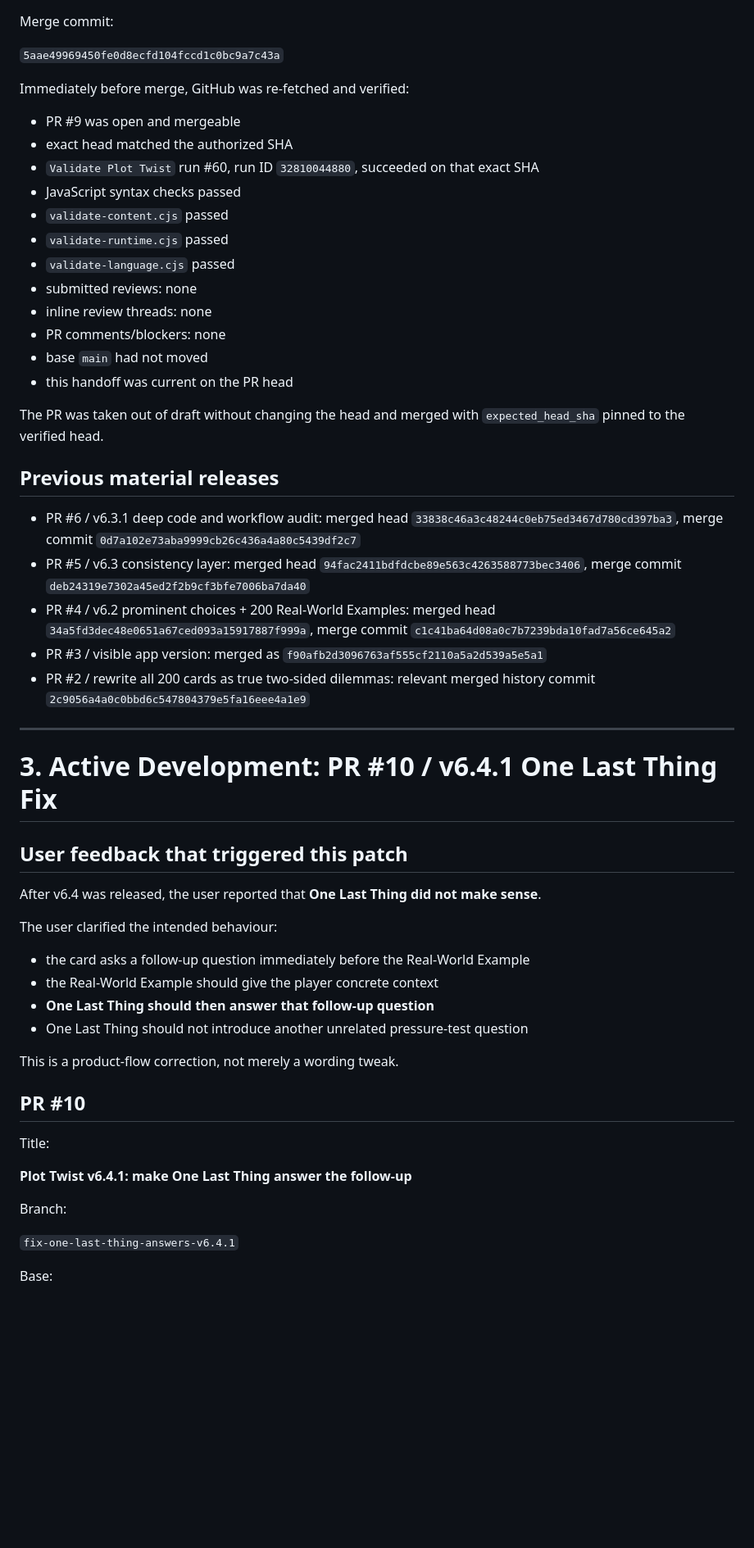
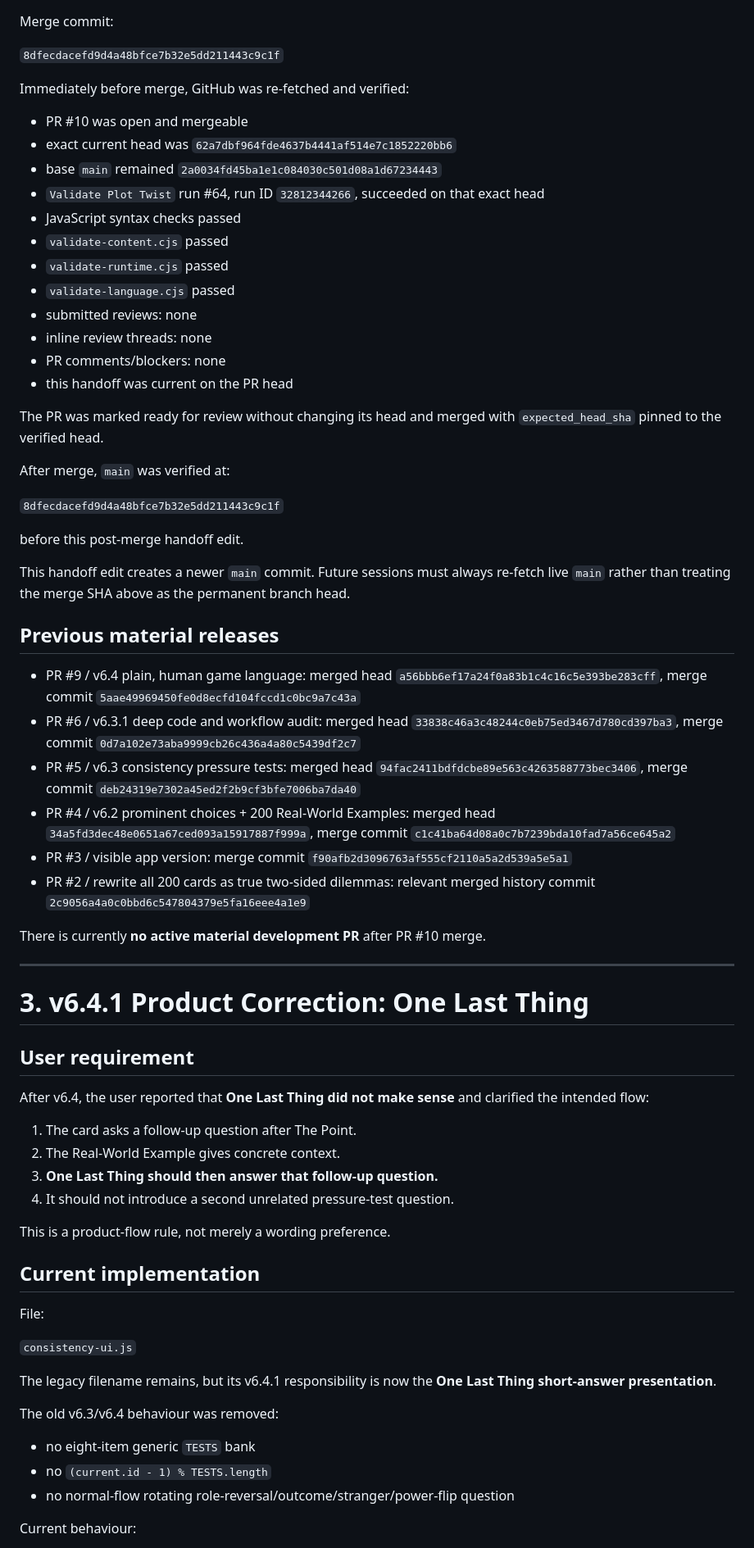
Before and after one commit to detratech/plot-twist, a Markdown page: docs/DEVELOPMENT_HANDOFF.md, the part around one of its changes. Shown at 82% size. Drawn GitHub-style; blank space fills up the shorter version.

Commit message:
Update handoff after v6.4.1 merge

```diff
--- a/docs/DEVELOPMENT_HANDOFF.md
+++ b/docs/DEVELOPMENT_HANDOFF.md
@@ -72,13 +52,14 @@ Exact merged PR head:
 
 Merge commit:
 
-`5aae49969450fe0d8ecfd104fccd1c0bc9a7c43a`
+`8dfecdacefd9d4a48bfce7b32e5dd211443c9c1f`
 
 Immediately before merge, GitHub was re-fetched and verified:
 
-- PR #9 was open and mergeable
-- exact head matched the authorized SHA
-- `Validate Plot Twist` run #60, run ID `32810044880`, succeeded on that exact SHA
+- PR #10 was open and mergeable
+- exact current head was `62a7dbf964fde4637b4441af514e7c1852220bb6`
+- base `main` remained `2a0034fd45ba1e1c084030c501d08a1d67234443`
+- `Validate Plot Twist` run #64, run ID `32812344266`, succeeded on that exact head
 - JavaScript syntax checks passed
 - `validate-content.cjs` passed
 - `validate-runtime.cjs` passed
@@ -86,45 +67,57 @@ Immediately before merge, GitHub was re-fetched and verified:
 - submitted reviews: none
 - inline review threads: none
 - PR comments/blockers: none
-- base `main` had not moved
 - this handoff was current on the PR head
 
-The PR was taken out of draft without changing the head and merged with `expected_head_sha` pinned to the verified head.
+The PR was marked ready for review without changing its head and merged with `expected_head_sha` pinned to the verified head.
+
+After merge, `main` was verified at:
+
+`8dfecdacefd9d4a48bfce7b32e5dd211443c9c1f`
+
+before this post-merge handoff edit.
+
+This handoff edit creates a newer `main` commit. Future sessions must always re-fetch live `main` rather than treating the merge SHA above as the permanent branch head.
 
 ## Previous material releases
 
+- PR #9 / v6.4 plain, human game language: merged head `a56bbb6ef17a24f0a83b1c4c16c5e393be283cff`, merge commit `5aae49969450fe0d8ecfd104fccd1c0bc9a7c43a`
 - PR #6 / v6.3.1 deep code and workflow audit: merged head `33838c46a3c48244c0eb75ed3467d780cd397ba3`, merge commit `0d7a102e73aba9999cb26c436a4a80c5439df2c7`
-- PR #5 / v6.3 consistency layer: merged head `94fac2411bdfdcbe89e563c4263588773bec3406`, merge commit `deb24319e7302a45ed2f2b9cf3bfe7006ba7da40`
+- PR #5 / v6.3 consistency pressure tests: merged head `94fac2411bdfdcbe89e563c4263588773bec3406`, merge commit `deb24319e7302a45ed2f2b9cf3bfe7006ba7da40`
 - PR #4 / v6.2 prominent choices + 200 Real-World Examples: merged head `34a5fd3dec48e0651a67ced093a15917887f999a`, merge commit `c1c41ba64d08a0c7b7239bda10fad7a56ce645a2`
-- PR #3 / visible app version: merged as `f90afb2d3096763af555cf2110a5a2d539a5e5a1`
+- PR #3 / visible app version: merge commit `f90afb2d3096763af555cf2110a5a2d539a5e5a1`
 - PR #2 / rewrite all 200 cards as true two-sided dilemmas: relevant merged history commit `2c9056a4a0c0bbd6c547804379e5fa16eee4a1e9`
+
+There is currently **no active material development PR** after PR #10 merge.
 
 ---
 
-# 3. Active Development: PR #10 / v6.4.1 One Last Thing Fix
+# 3. v6.4.1 Product Correction: One Last Thing
 
-## User feedback that triggered this patch
+## User requirement
 
-After v6.4 was released, the user reported that **One Last Thing did not make sense**.
+After v6.4, the user reported that **One Last Thing did not make sense** and clarified the intended flow:
 
-The user clarified the intended behaviour:
+1. The card asks a follow-up question after The Point.
+2. The Real-World Example gives concrete context.
+3. **One Last Thing should then answer that follow-up question.**
+4. It should not introduce a second unrelated pressure-test question.
 
-- the card asks a follow-up question immediately before the Real-World Example
-- the Real-World Example should give the player concrete context
-- **One Last Thing should then answer that follow-up question**
-- One Last Thing should not introduce another unrelated pressure-test question
+This is a product-flow rule, not merely a wording preference.
 
-This is a product-flow correction, not merely a wording tweak.
+## Current implementation
 
-## PR #10
+File:
 
-Title:
+`consistency-ui.js`
 
-**Plot Twist v6.4.1: make One Last Thing answer the follow-up**
+The legacy filename remains, but its v6.4.1 responsibility is now the **One Last Thing short-answer presentation**.
 
-Branch:
+The old v6.3/v6.4 behaviour was removed:
 
-`fix-one-last-thing-answers-v6.4.1`
+- no eight-item generic `TESTS` bank
+- no `(current.id - 1) % TESTS.length`
+- no normal-flow rotating role-reversal/outcome/stranger/power-flip question
 
-Base:
+Current behaviour:
 
```
Also changed, not shown: other parts of docs/DEVELOPMENT_HANDOFF.md (+152 -257 lines).
